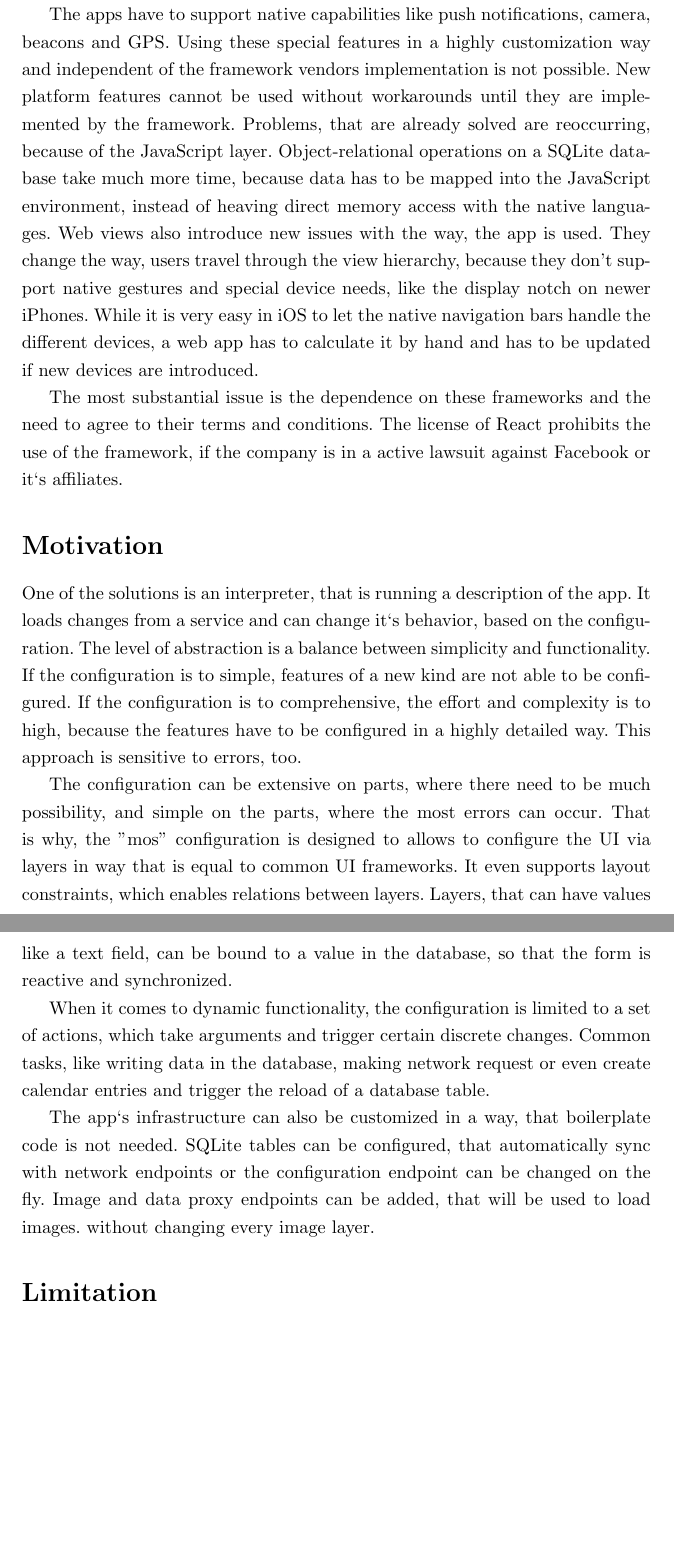
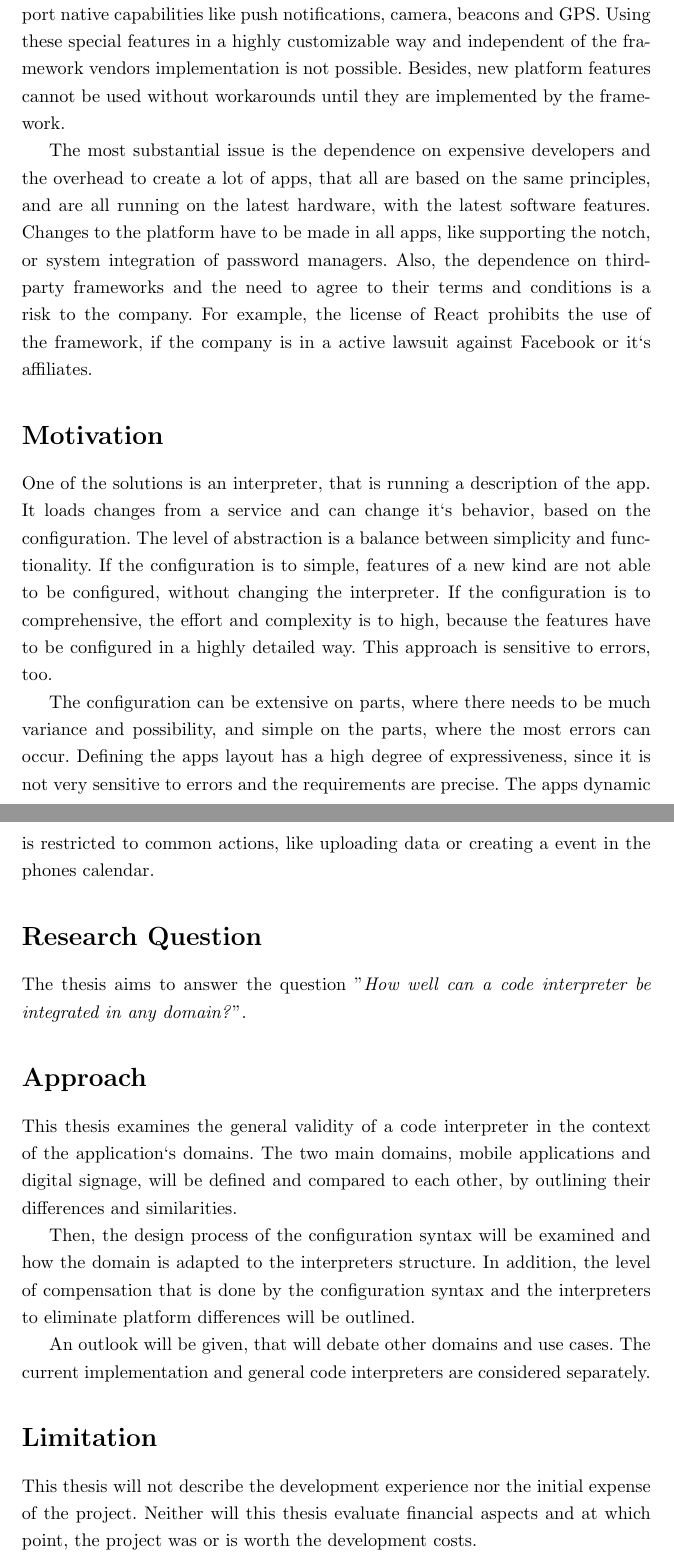
Before and after one commit to SamuelSchepp/masterthesis, a LaTeX document (Expose/Expose.tex): two parts of pages 2 and 3 of 3, joined at a grey line, cut so that both start at the same text, the shorter picture padded with empty space. Compiled offline with pdfLaTeX.

Commit message:
no message

```diff
--- a/Expose/Expose.tex
+++ b/Expose/Expose.tex
@@ -4,7 +4,7 @@
 \usepackage[onehalfspacing]{setspace}
 \usepackage{ngerman} % hiermit werden deutsche Bezeichnungen genutzt und
 
-\title{Domain-specific code interpreters}
+\title{Exposé: Domain-specific code interpreters for mobile applications}
 \author{Samuel Schepp}
 
 \date{\today}
@@ -37,16 +37,18 @@ Many solutions for faster app deployment have been evaluated by the engineering
 Solutions like web apps (Ionic), or native apps with JavaScript bundles (React Native) have some significant downsides.
+The apps have to support native capabilities like push notifications, camera, beacons and GPS.
+Using these special features in a highly customizable way and independent of the framework vendors implementation is not possible.
+Besides, new platform features cannot be used without workarounds until they are implemented by the framework.
 
-The apps have to support native capabilities like push notifications, camera, beacons and GPS.
-Using these special features in a highly customization way and independent of the framework vendors implementation is not possible.
-New platform features cannot be used without workarounds until they are implemented by the framework.
-Problems, that are already solved are reoccurring, because of the JavaScript layer.
-Object-relational operations on a SQLite database take much more time, because data has to be mapped into the JavaScript environment, instead of heaving direct memory access with the native languages.
-Web views also introduce new issues with the way, the app is used.
-They change the way, users travel through the view hierarchy, because they don't support native gestures and special device needs, like the display notch on newer iPhones.
-While it is very easy in iOS to let the native navigation bars handle the different devices, a web app has to calculate it by hand and has to be updated if new devices are introduced.
+%Problems, that are already solved are reoccurring, because of the JavaScript layer.
+%Object-relational operations on a SQLite database take much more time, because data has to be mapped into the JavaScript environment, instead of heaving direct memory access with the native languages.
+%Web views also introduce new issues with the way, the app is used.
+%They change the way, users travel through the view hierarchy, because they don't support native gestures and special device needs, like the display notch on newer iPhones.
+%While it is very easy in iOS to let the native navigation bars handle the different devices, a web app has to calculate it by hand and has to be updated if new devices are introduced.
 
-The most substantial issue is the dependence on these frameworks and the need to agree to their terms and conditions.
-The license of React prohibits the use of the framework, if the company is in a active lawsuit against Facebook or it`s affiliates.
+The most substantial issue is the dependence on expensive developers and the overhead to create a lot of apps, that all are based on the same principles, and are all running on the latest hardware, with the latest software features.
+Changes to the platform have to be made in all apps, like supporting the notch, or system integration of password managers.
+Also, the dependence on third-party frameworks and the need to agree to their terms and conditions is a risk to the company.
+For example, the license of React prohibits the use of the framework, if the company is in a active lawsuit against Facebook or it`s affiliates.
 
 
 \section*{Motivation}
@@ -54,24 +56,45 @@ The license of React prohibits the use of the framework, if the company is in a
 One of the solutions is an interpreter, that is running a description of the app.
 It loads changes from a service and can change it`s behavior, based on the configuration.
 The level of abstraction is a balance between simplicity and functionality.
-If the configuration is to simple, features of a new kind are not able to be configured.
+If the configuration is to simple, features of a new kind are not able to be configured, without changing the interpreter.
 If the configuration is to comprehensive, the effort and complexity is to high, because the features have to be configured in a highly detailed way.
 This approach is sensitive to errors, too.
 
-The configuration can be extensive on parts, where there need to be much possibility, and simple on the parts, where the most errors can occur.
-That is why, the ''mos'' configuration is designed to allows to configure the UI via layers in way that is equal to common UI frameworks.
-It even supports layout constraints, which enables relations between layers.
-Layers, that can have values like a text field, can be bound to a value in the database, so that the form is reactive and synchronized.
+The configuration can be extensive on parts, where there needs to be much variance and possibility, and simple on the parts, where the most errors can occur.
+Defining the apps layout has a high degree of expressiveness, since it is not very sensitive to errors and the requirements are precise.
+The apps dynamic is restricted to common actions, like uploading data or creating a event in the phones calendar.
 
-When it comes to dynamic functionality, the configuration is limited to a set of actions, which take arguments and trigger certain discrete changes.
-Common tasks, like writing data in the database, making network request or even create calendar entries and trigger the reload of a database table.
+%That is why, the ''mos'' configuration is designed to allows to configure the UI via layers in way that is equal to common UI frameworks.
+%It even supports layout constraints, which enables relations between layers.
+%Layers, that can have values like a text field, can be bound to a value in the database, so that the form is reactive and synchronized.
+%
+%When it comes to dynamic functionality, the configuration is limited to a set of actions, which take arguments and trigger certain discrete changes.
+%Common tasks, like writing data in the database, making network request or even create calendar entries and trigger the reload of a database table.
+%
+%The app`s infrastructure can also be customized in a way, that boilerplate code is not needed.
+%SQLite tables can be configured, that automatically sync with network endpoints or the configuration endpoint can be changed on the fly.
+%Image and data proxy endpoints can be added, that will be used to load compressed images, without changing every image layer.
 
-The app`s infrastructure can also be customized in a way, that boilerplate code is not needed.
-SQLite tables can be configured, that automatically sync with network endpoints or the configuration endpoint can be changed on the fly.
-Image and data proxy endpoints can be added, that will be used to load images. without changing every image layer.
+\section*{Research Question}
+
+The thesis aims to answer the question ''\textit{How well can a code interpreter be integrated in any domain?}''.
+
+\section*{Approach}
+
+This thesis examines the general validity of a code interpreter in the context of the application`s domains.
+The two main domains, mobile applications and digital signage, will be defined and compared to each other, by outlining their differences and similarities.
+
+Then, the design process of the configuration syntax will be examined and how the domain is adapted to the interpreters structure.
+In addition, the level of compensation that is done by the configuration syntax and the interpreters to eliminate platform differences will be outlined.
+
+An outlook will be given, that will debate other domains and use cases.
+The current implementation and general code interpreters are considered separately.
+
 
 \section*{Limitation}
 
+This thesis will not describe the development experience nor the initial expense of the project.
+Neither will this thesis evaluate financial aspects and at which point, the project was or is worth the development costs.
 
 
 \end{document}
```
Also changed, not shown: Expose/Expose.pdf, Expose/Expose.tex (16 more changed lines).
